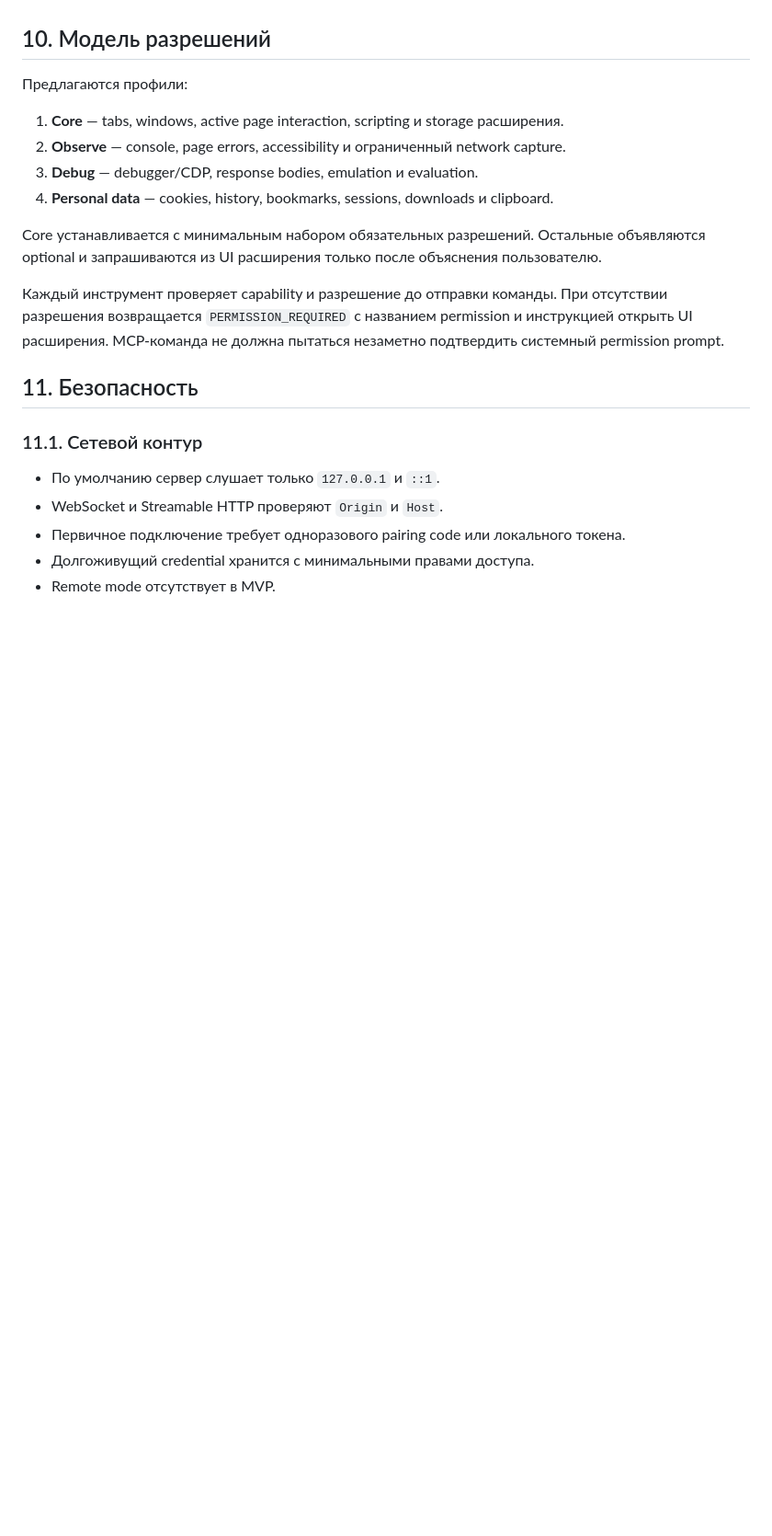
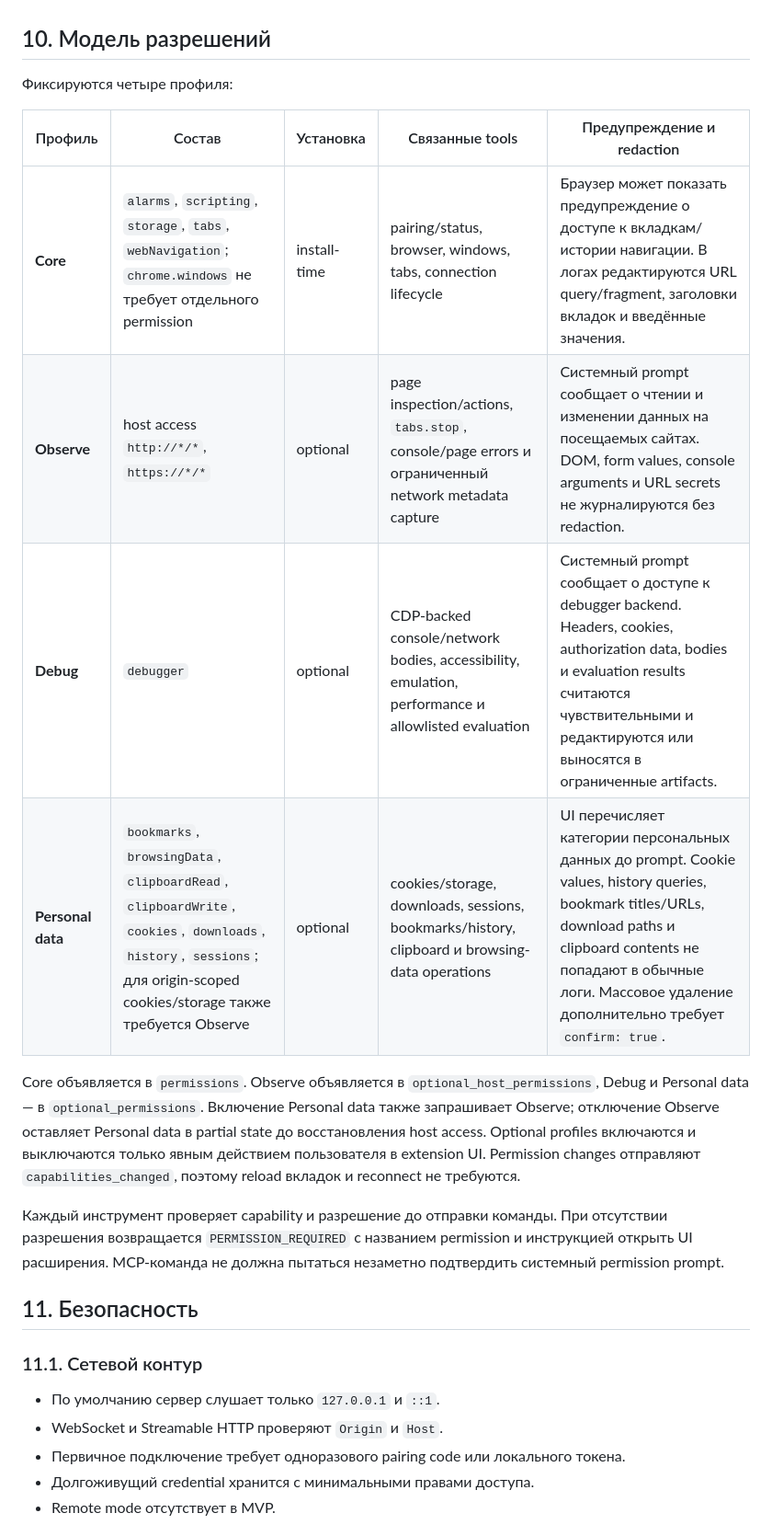
Before and after one commit to hightemp/mcp-browser-control, a Markdown page: PRD.md, the part around the change. Shown at 92% size. Drawn GitHub-style; blank space fills up the shorter version.

Commit message:
docs(permissions): define permission profiles

```diff
--- a/PRD.md
+++ b/PRD.md
@@ -429,14 +429,16 @@ Manifest V3 расширение включает:
 
 ## 10. Модель разрешений
 
-Предлагаются профили:
+Фиксируются четыре профиля:
 
-1. **Core** — tabs, windows, active page interaction, scripting и storage расширения.
-2. **Observe** — console, page errors, accessibility и ограниченный network capture.
-3. **Debug** — debugger/CDP, response bodies, emulation и evaluation.
-4. **Personal data** — cookies, history, bookmarks, sessions, downloads и clipboard.
+| Профиль | Состав | Установка | Связанные tools | Предупреждение и redaction |
+| --- | --- | --- | --- | --- |
+| **Core** | `alarms`, `scripting`, `storage`, `tabs`, `webNavigation`; `chrome.windows` не требует отдельного permission | install-time | pairing/status, browser, windows, tabs, connection lifecycle | Браузер может показать предупреждение о доступе к вкладкам/истории навигации. В логах редактируются URL query/fragment, заголовки вкладок и введённые значения. |
+| **Observe** | host access `http://*/*`, `https://*/*` | optional | page inspection/actions, `tabs.stop`, console/page errors и ограниченный network metadata capture | Системный prompt сообщает о чтении и изменении данных на посещаемых сайтах. DOM, form values, console arguments и URL secrets не журналируются без redaction. |
+| **Debug** | `debugger` | optional | CDP-backed console/network bodies, accessibility, emulation, performance и allowlisted evaluation | Системный prompt сообщает о доступе к debugger backend. Headers, cookies, authorization data, bodies и evaluation results считаются чувствительными и редактируются или выносятся в ограниченные artifacts. |
+| **Personal data** | `bookmarks`, `browsingData`, `clipboardRead`, `clipboardWrite`, `cookies`, `downloads`, `history`, `sessions`; для origin-scoped cookies/storage также требуется Observe | optional | cookies/storage, downloads, sessions, bookmarks/history, clipboard и browsing-data operations | UI перечисляет категории персональных данных до prompt. Cookie values, history queries, bookmark titles/URLs, download paths и clipboard contents не попадают в обычные логи. Массовое удаление дополнительно требует `confirm: true`. |
 
-Core устанавливается с минимальным набором обязательных разрешений. Остальные объявляются optional и запрашиваются из UI расширения только после объяснения пользователю.
+Core объявляется в `permissions`. Observe объявляется в `optional_host_permissions`, Debug и Personal data — в `optional_permissions`. Включение Personal data также запрашивает Observe; отключение Observe оставляет Personal data в partial state до восстановления host access. Optional profiles включаются и выключаются только явным действием пользователя в extension UI. Permission changes отправляют `capabilities_changed`, поэтому reload вкладок и reconnect не требуются.
 
 Каждый инструмент проверяет capability и разрешение до отправки команды. При отсутствии разрешения возвращается `PERMISSION_REQUIRED` с названием permission и инструкцией открыть UI расширения. MCP-команда не должна пытаться незаметно подтвердить системный permission prompt.
 
```
Also changed, not shown: TASKS.md (+3 -1 lines).
